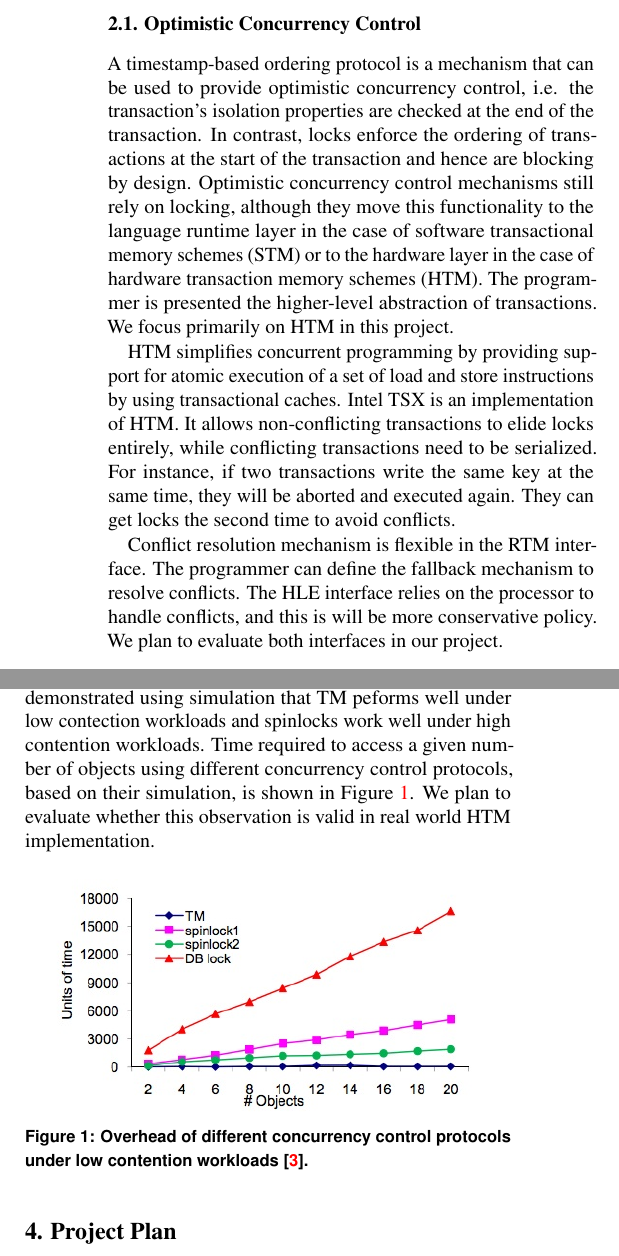
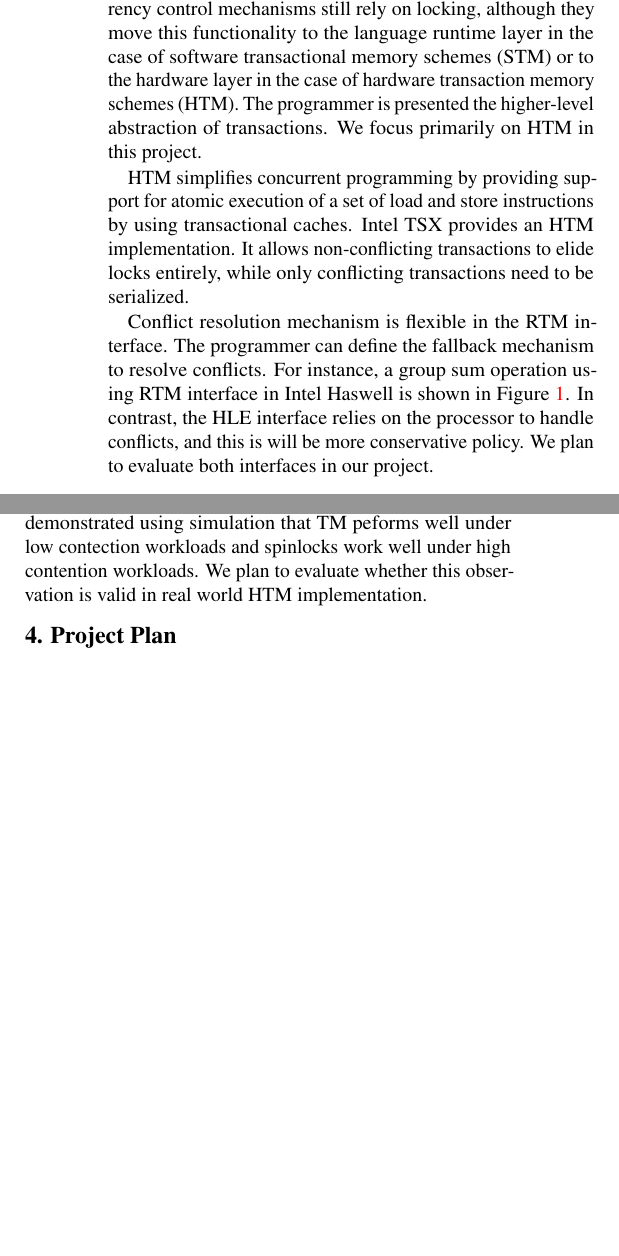
Before and after one commit to jarulraj/tsx, a LaTeX document (report/main.tex, which reads report/section/pessimistic.tex, report/section/tm.tex): two parts of the columns of page 2 of 3, joined at a grey line, cut at the place of the change, the shorter picture padded with empty space. Compiled offline with pdfLaTeX.

Commit message:
Update tm section

```diff
--- a/report/section/pessimistic.tex
+++ b/report/section/pessimistic.tex
@@ -20,17 +43,16 @@ they require busy waiting - when a transaction spins while waiting for a lock,
 it is using CPU time without really doing any useful work. This is primarily a
 problem in systems with high contention, where it is likely that multiple
 transactions will want to access the same key-value pair at the same time. Prior
-work \citep{tran2010} has demonstrated using simulation that
-TM peforms well under low contection workloads and spinlocks work well under
-high contention workloads. Time required to access a given number of objects
-using different concurrency control protocols, based on their simulation,
-is shown in \Cref{fig:overhead}. We plan to
-evaluate whether this observation is valid in real world HTM implementation.
+work \citep{tran2010} has demonstrated using simulation that TM peforms well
+under low contection workloads and spinlocks work well under high contention
+workloads. We plan to evaluate whether this observation is valid in real world
+HTM implementation.
+%Time required to access a given number of objects using different concurrency
+%control protocols, based on their simulation, is shown in \Cref{fig:overhead}.
 
-\begin{figure}[h!]
-  \centering
-  \includegraphics[width=0.45\textwidth]{figure/overhead.jpg}
-  \caption{Overhead of different concurrency control protocols under low
-  contention workloads \citep{tran2010}.}
-  \label{fig:overhead}
-\end{figure}
+% jarulraj: Removed figure for now -- not sure if we need to show it in proposal
+
+%\begin{figure}[h!] \centering
+%\includegraphics[width=0.45\textwidth]{figure/overhead.jpg} \caption{Overhead
+%of different concurrency control protocols under low contention workloads
+%\citep{tran2010}.} \label{fig:overhead} \end{figure}
--- a/report/section/tm.tex
+++ b/report/section/tm.tex
@@ -8,2 +14 @@ A simple mechanism that can be used to provide isolation is coarse-grained locks
 
-\subsection{Optimistic Concurrency Control}
@@ -10,4 +20,3 @@ A simple mechanism that can be used to provide isolation is coarse-grained locks
 
-A timestamp-based ordering protocol is a mechanism that can be used to provide optimistic concurrency control, i.e. the transaction's isolation properties are checked at the end of the transaction. In contrast, locks enforce the ordering of transactions at the start of the transaction and hence are blocking by design. Optimistic concurrency control mechanisms still rely on locking, although they move this functionality to the language runtime layer in the case of software transactional memory schemes (STM) or to the hardware layer in the case of hardware transaction memory schemes (HTM). The programmer is presented the higher-level abstraction of transactions. We focus primarily on HTM in this project.
+\subsection{Optimistic Concurrency Control in Haswell}
 
-HTM simplifies concurrent programming by providing support for atomic execution of a set of load and store instructions by using transactional caches. Intel TSX is an implementation of HTM. It allows non-conflicting transactions to elide locks entirely, while conflicting transactions need to be serialized. For instance, if two transactions write the same key at the same time, they will be aborted and executed again. They can get locks the second time to avoid conflicts.
@@ -14,2 +27 @@ HTM simplifies concurrent programming by providing support for atomic execution
 
-Conflict resolution mechanism is flexible in the RTM interface. The programmer can define the fallback mechanism to resolve conflicts. The HLE interface relies on the processor to handle conflicts, and this is will be more conservative policy. We plan to evaluate both interfaces in our project.
@@ -15,0 +32,18 @@ Conflict resolution mechanism is flexible in the RTM interface. The programmer c
+avoid the locking overhead.  Optimistic concurrency control mechanisms still
+rely on locking, although they move this functionality to the language runtime
+layer in the case of software transactional memory schemes (STM) or to the
+hardware layer in the case of hardware transaction memory schemes (HTM). The
+programmer is presented the higher-level abstraction of transactions. We focus
+primarily on HTM in this project.
+
+HTM simplifies concurrent programming by providing support for atomic execution
+of a set of load and store instructions by using transactional caches. Intel TSX
+provides an HTM implementation. It allows non-conflicting transactions to elide
+locks entirely, while only conflicting transactions need to be serialized.
+
+Conflict resolution mechanism is flexible in the RTM interface. The programmer
+can define the fallback mechanism to resolve conflicts. For instance, a group
+sum operation using RTM interface in Intel Haswell is shown in \Cref{fig:rtm}.
+In contrast, the HLE interface relies on the processor to handle conflicts, and
+this is will be more conservative policy. We plan to evaluate both interfaces in
+our project.
```
Also changed, not shown: report/section/pessimistic.tex (33 more changed lines), report/section/tm.tex (32 more changed lines).
